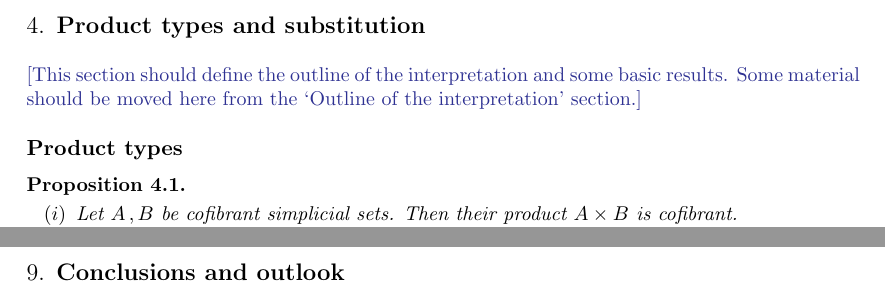
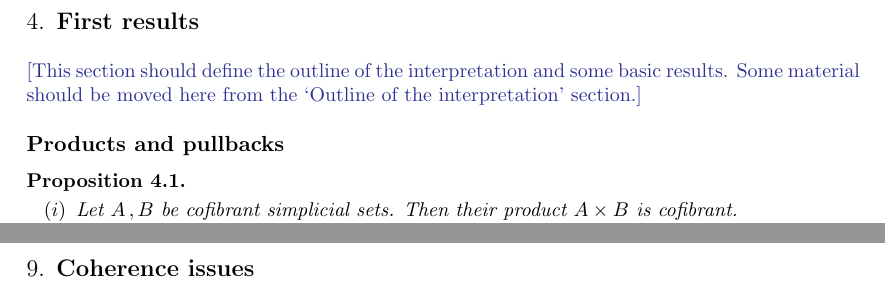
Before and after one commit to ngambino/Simplicial, a LaTeX paper (Paper/notes.tex): two parts of pages 8 and 28 of 33 before the commit and two parts of pages 9 and 29 of 34 after it, joined at a grey line, cut at the place of the change. Compiled offline with pdfLaTeX.

Commit message:
Small changes
Added a table of contents and changed some section titles. Will stop now and start again around 1pm UK time.

```diff
--- a/Paper/notes.tex
+++ b/Paper/notes.tex
@@ -357,12 +358,12 @@ This proposition has some interesting corollaries:
 
 \newpage
 
-\section{Product types and substitution}
+\section{First results}
 
 \noten{This section should define the outline of the interpretation and some basic results. Some material
 should be moved here from the `Outline of the interpretation' section.}
 
-\subsection*{Product types}
+\subsection*{Products and pullbacks}
 
 
 
@@ -1366,5 +1367,5 @@ Question: do we need to know that $\mathsf{Weq}(\U_c)$ is a cofibrant object to
 
 \newpage
 
-\section{Conclusions and outlook}
+\section{Coherence issues}
 \label{sec:conout}
```
Also changed, not shown: Paper/notes.tex (12 more changed lines).
